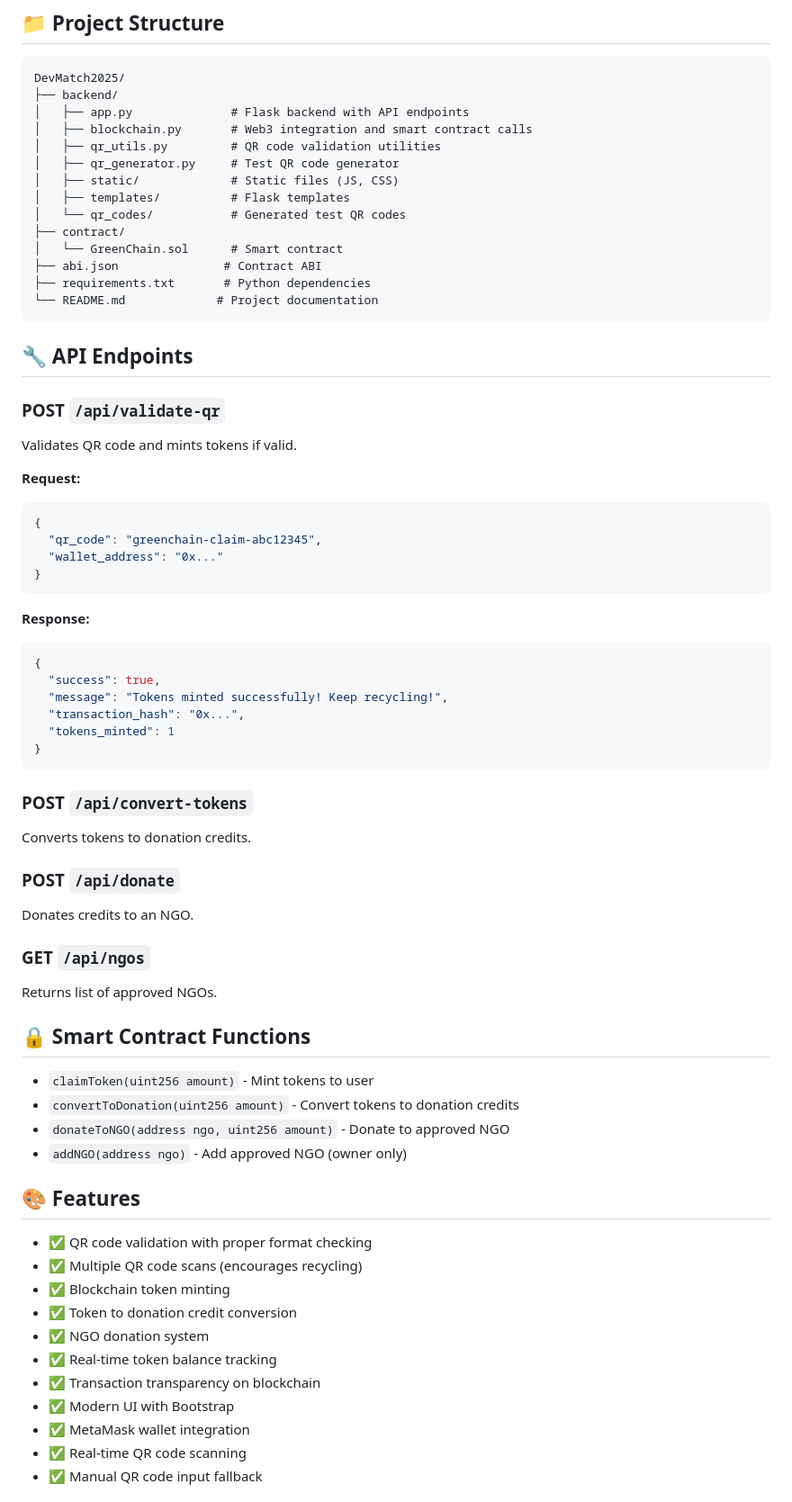
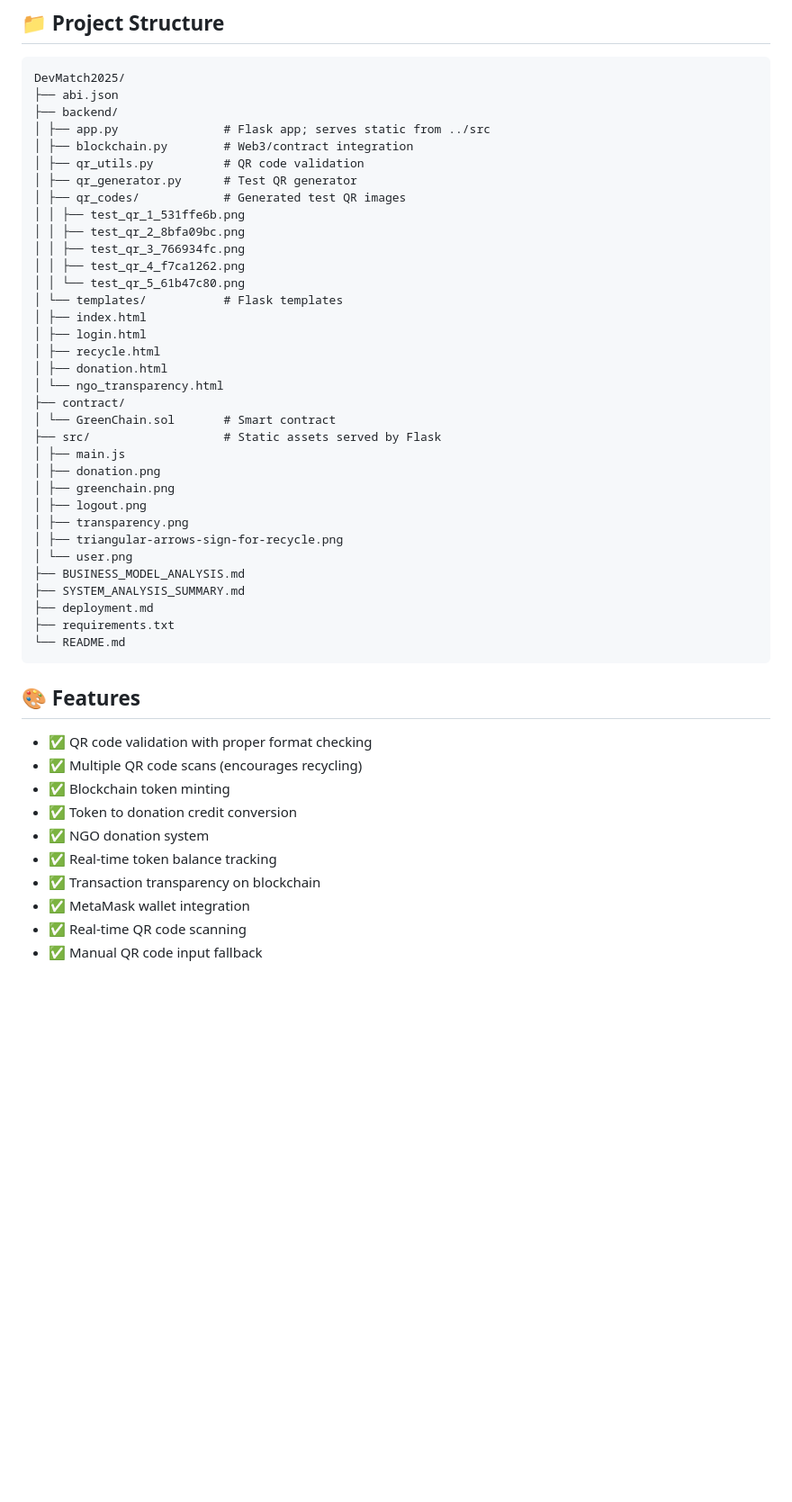
Before and after one commit to Jameschoong7/DevMatch2025, a Markdown page: README.md, the part around one of its changes. Shown at 90% size. Drawn GitHub-style; blank space fills up the shorter version.

````diff
--- a/README.md
+++ b/README.md
@@ -84,59 +84,42 @@ Example: `greenchain-claim-abc12345`
 
 ```
 DevMatch2025/
+├── abi.json
 ├── backend/
-│   ├── app.py              # Flask backend with API endpoints
-│   ├── blockchain.py       # Web3 integration and smart contract calls
-│   ├── qr_utils.py         # QR code validation utilities
-│   ├── qr_generator.py     # Test QR code generator
-│   ├── static/             # Static files (JS, CSS)
-│   ├── templates/          # Flask templates
-│   └── qr_codes/           # Generated test QR codes
+│ ├── app.py               # Flask app; serves static from ../src
+│ ├── blockchain.py        # Web3/contract integration
+│ ├── qr_utils.py          # QR code validation
+│ ├── qr_generator.py      # Test QR generator
+│ ├── qr_codes/            # Generated test QR images
+│ │ ├── test_qr_1_531ffe6b.png
+│ │ ├── test_qr_2_8bfa09bc.png
+│ │ ├── test_qr_3_766934fc.png
+│ │ ├── test_qr_4_f7ca1262.png
+│ │ └── test_qr_5_61b47c80.png
+│ └── templates/           # Flask templates
+│ ├── index.html
+│ ├── login.html
+│ ├── recycle.html
+│ ├── donation.html
+│ └── ngo_transparency.html
 ├── contract/
-│   └── GreenChain.sol      # Smart contract
-├── abi.json               # Contract ABI
-├── requirements.txt       # Python dependencies
-└── README.md             # Project documentation
+│ └── GreenChain.sol       # Smart contract
+├── src/                   # Static assets served by Flask
+│ ├── main.js
+│ ├── donation.png
+│ ├── greenchain.png
+│ ├── logout.png
+│ ├── transparency.png
+│ ├── triangular-arrows-sign-for-recycle.png
+│ └── user.png
+├── BUSINESS_MODEL_ANALYSIS.md
+├── SYSTEM_ANALYSIS_SUMMARY.md
+├── deployment.md
+├── requirements.txt
+└── README.md
 ```
 
-## 🔧 API Endpoints
 
-### POST `/api/validate-qr`
-Validates QR code and mints tokens if valid.
-
-**Request:**
-```json
-{
-  "qr_code": "greenchain-claim-abc12345",
-  "wallet_address": "0x..."
-}
-```
-
-**Response:**
-```json
-{
-  "success": true,
-  "message": "Tokens minted successfully! Keep recycling!",
-  "transaction_hash": "0x...",
-  "tokens_minted": 1
-}
-```
-
-### POST `/api/convert-tokens`
-Converts tokens to donation credits.
-
-### POST `/api/donate`
-Donates credits to an NGO.
-
-### GET `/api/ngos`
-Returns list of approved NGOs.
-
-## 🔒 Smart Contract Functions
-
-- `claimToken(uint256 amount)` - Mint tokens to user
-- `convertToDonation(uint256 amount)` - Convert tokens to donation credits
-- `donateToNGO(address ngo, uint256 amount)` - Donate to approved NGO
-- `addNGO(address ngo)` - Add approved NGO (owner only)
 
 ## 🎨 Features
 
@@ -147,7 +130,6 @@ Returns list of approved NGOs.
 - ✅ NGO donation system
 - ✅ Real-time token balance tracking
 - ✅ Transaction transparency on blockchain
-- ✅ Modern UI with Bootstrap
 - ✅ MetaMask wallet integration
 - ✅ Real-time QR code scanning
 - ✅ Manual QR code input fallback
````
Also changed, not shown: other parts of README.md (+6 -23 lines).
